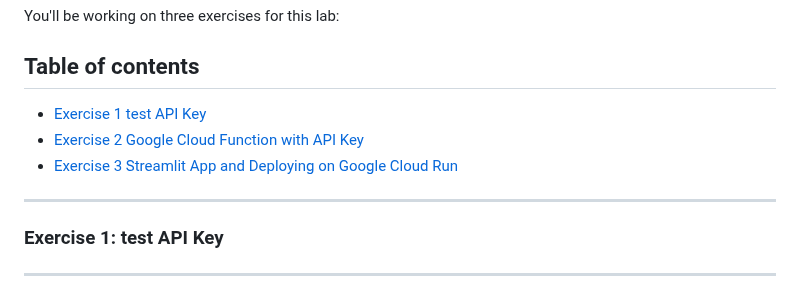
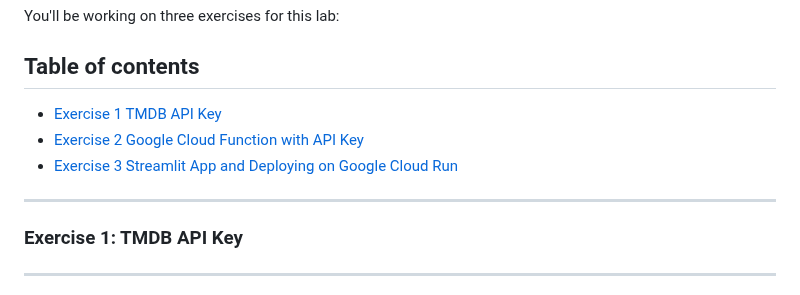
Before and after one commit to michalis0/Cloud-and-Advanced-Analytics, a Markdown page: labs/week_1/README.md, the part around the change. GitHub-like rendering.

```diff
--- a/labs/week_1/README.md
+++ b/labs/week_1/README.md
@@ -43,7 +43,7 @@ If you need help, consult the [Google Cloud Documentation](https://cloud.google.
 You'll be working on three exercises for this lab:
 
 ## Table of contents
-* [Exercise 1 test API Key](#exercise-1-test-api-key)
+* [Exercise 1 TMDB API Key](#exercise-1-tmdb-api-key)
 * [Exercise 2 Google Cloud Function with API Key](#step-3-data-cleaning)
 * [Exercise 3 Streamlit App and Deploying on Google Cloud Run](#hour-2-data-visualization)
 
@@ -54,7 +54,7 @@ You'll be working on three exercises for this lab:
 
 
 -----------------------------------
-### Exercise 1: test API Key
+### Exercise 1: TMDB API Key
 -----------------------------------
 
 We will be using the TMDB (The Movie DataBase) website to fetch information about movies, TV shows and actors, including details such as cast, ratings and user reviews. To do so, we will need to set up an API key to fetch this information. In this step we will focus on the creation of the account to get access to the API key. This can be done following this [link](https://www.themoviedb.org/signup)
```
